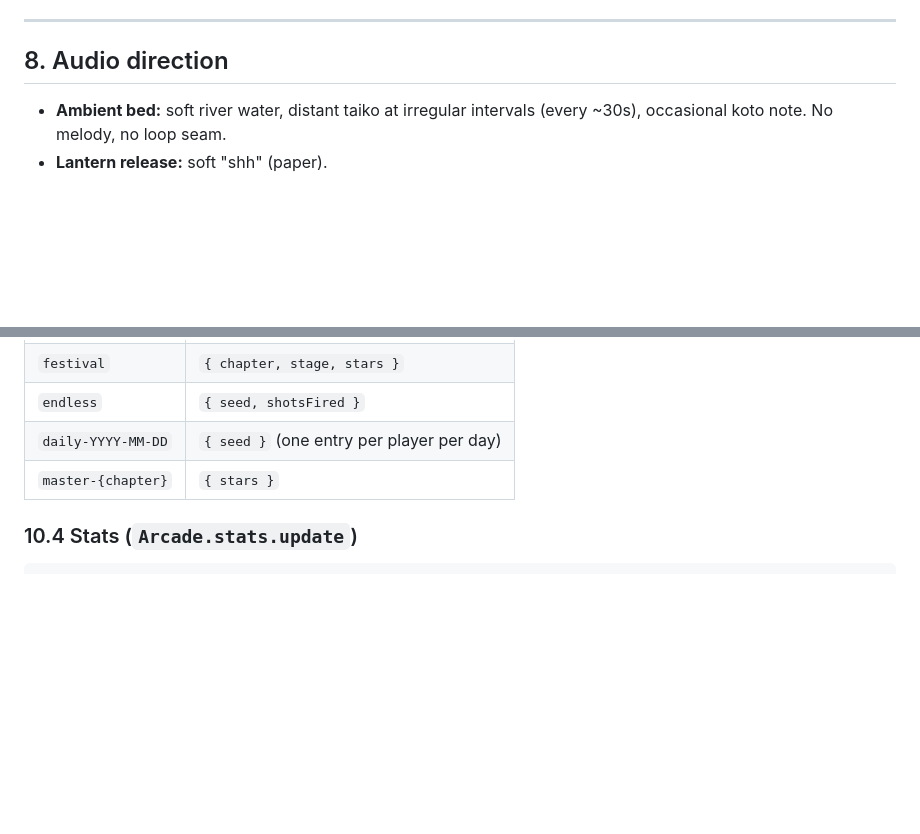
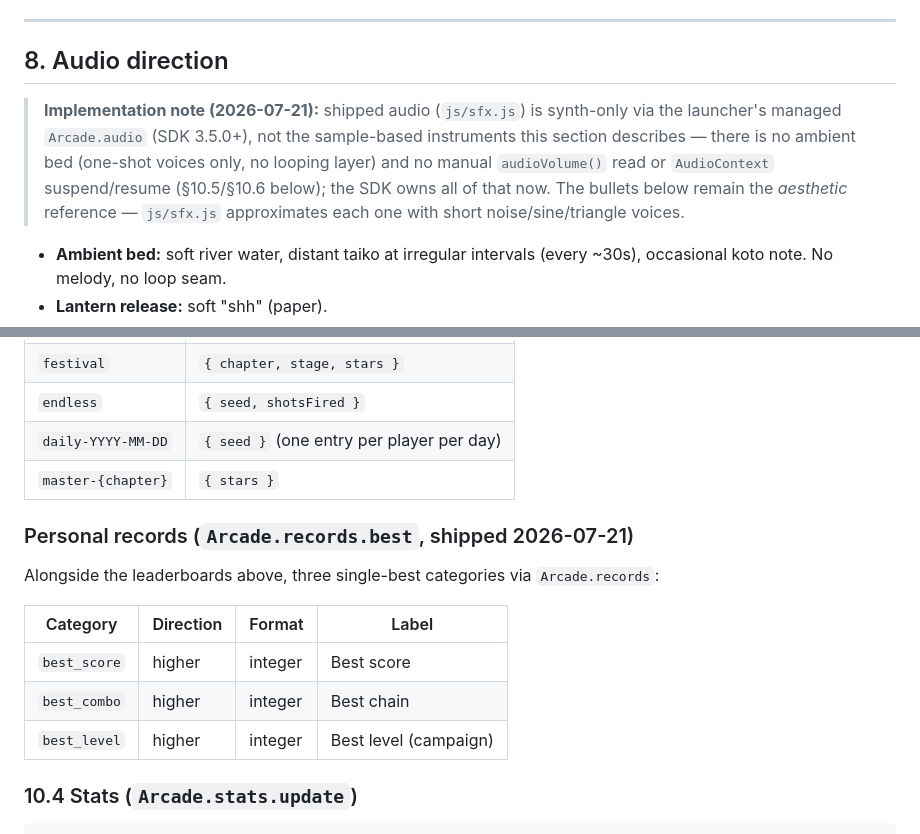
Before and after one commit to paulgibeault/moon-lit, a Markdown page: docs/design-concept.md, 2 parts joined by grey strips. Drawn GitHub-style; blank space fills up the shorter version.

Commit message:
Sync docs with shipped Arcade.audio + Arcade.records implementation (#26)
docs/design-concept.md §8 described sample-based ambient audio
(taiko/koto loop, manual audioVolume()/AudioContext suspend-resume)
that the shipped js/sfx.js never built — it's synth-only via the
launcher's managed Arcade.audio, which owns volume/suspend/resume
itself. Added an implementation note pointing at the actual module,
and documented the three Arcade.records categories (best_score,
best_combo, best_level) that shipped alongside the existing
leaderboards. README now lists both features.

Co-authored-by: Claude Sonnet 5 <noreply@anthropic.com>

```diff
--- a/docs/design-concept.md
+++ b/docs/design-concept.md
@@ -434,6 +434,14 @@ support for `data-theme="light"` and `data-theme="dark"`.
 
 ## 8. Audio direction
 
+> **Implementation note (2026-07-21):** shipped audio (`js/sfx.js`) is
+> synth-only via the launcher's managed `Arcade.audio` (SDK 3.5.0+), not the
+> sample-based instruments this section describes — there is no ambient bed
+> (one-shot voices only, no looping layer) and no manual `audioVolume()`
+> read or `AudioContext` suspend/resume (§10.5/§10.6 below); the SDK owns
+> all of that now. The bullets below remain the *aesthetic* reference —
+> `js/sfx.js` approximates each one with short noise/sine/triangle voices.
+
 - **Ambient bed:** soft river water, distant taiko at irregular intervals
   (every ~30s), occasional koto note. No melody, no loop seam.
 - **Lantern release:** soft "shh" (paper).
@@ -576,6 +584,17 @@ if (run) showContinuePrompt(run);
 | `endless`            | `{ seed, shotsFired }`                  |
 | `daily-YYYY-MM-DD`   | `{ seed }` (one entry per player per day) |
 | `master-{chapter}`   | `{ stars }`                             |
+
+### Personal records (`Arcade.records.best`, shipped 2026-07-21)
+
+Alongside the leaderboards above, three single-best categories via
+`Arcade.records`:
+
+| Category      | Direction | Format    | Label          |
+| -------------- | --------- | --------- | -------------- |
+| `best_score`   | higher    | integer   | Best score     |
+| `best_combo`   | higher    | integer   | Best chain      |
+| `best_level`   | higher    | integer   | Best level (campaign) |
 
 ### 10.4 Stats (`Arcade.stats.update`)
 
```
Also changed, not shown: README.md (+2 -0 lines).
